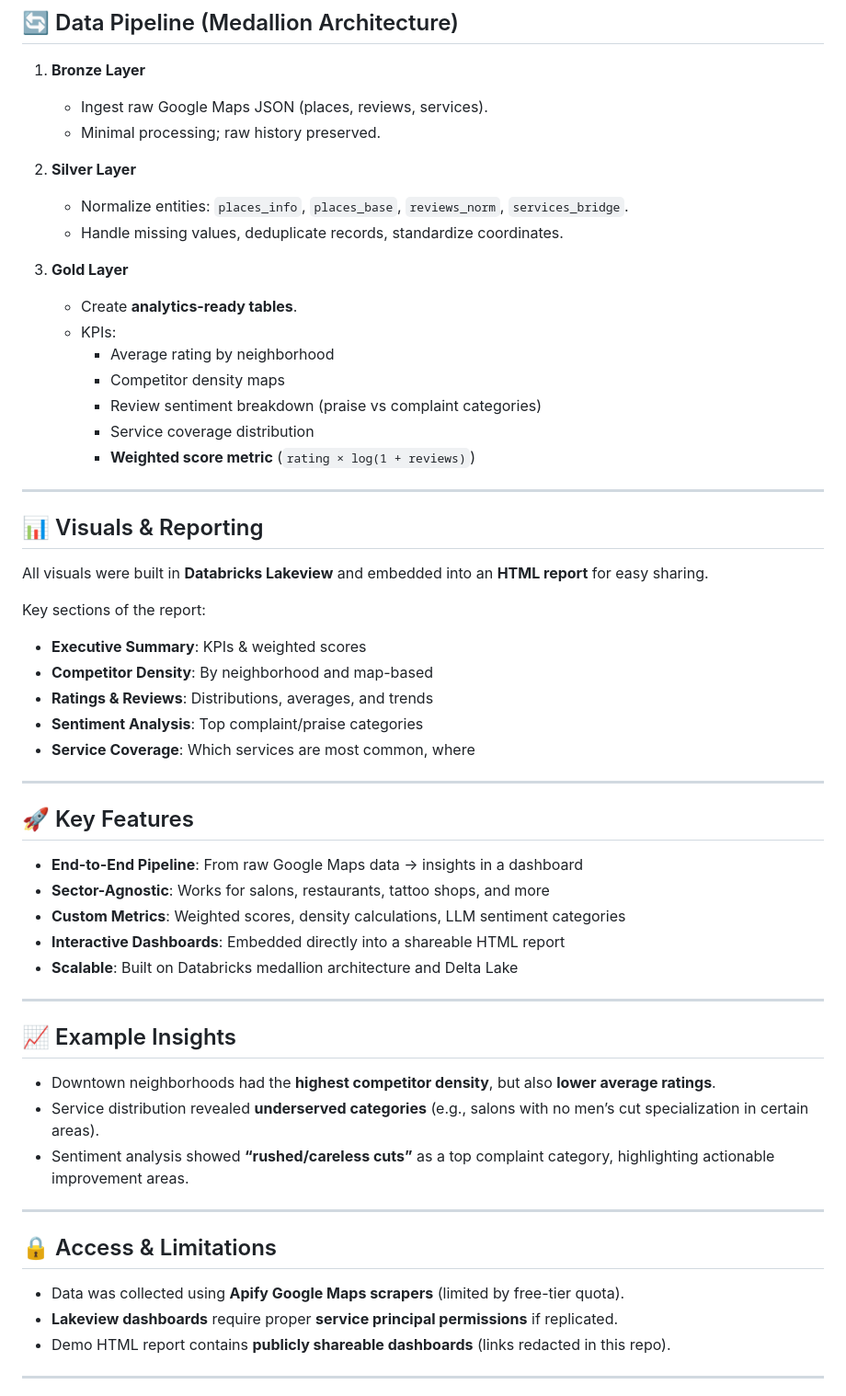
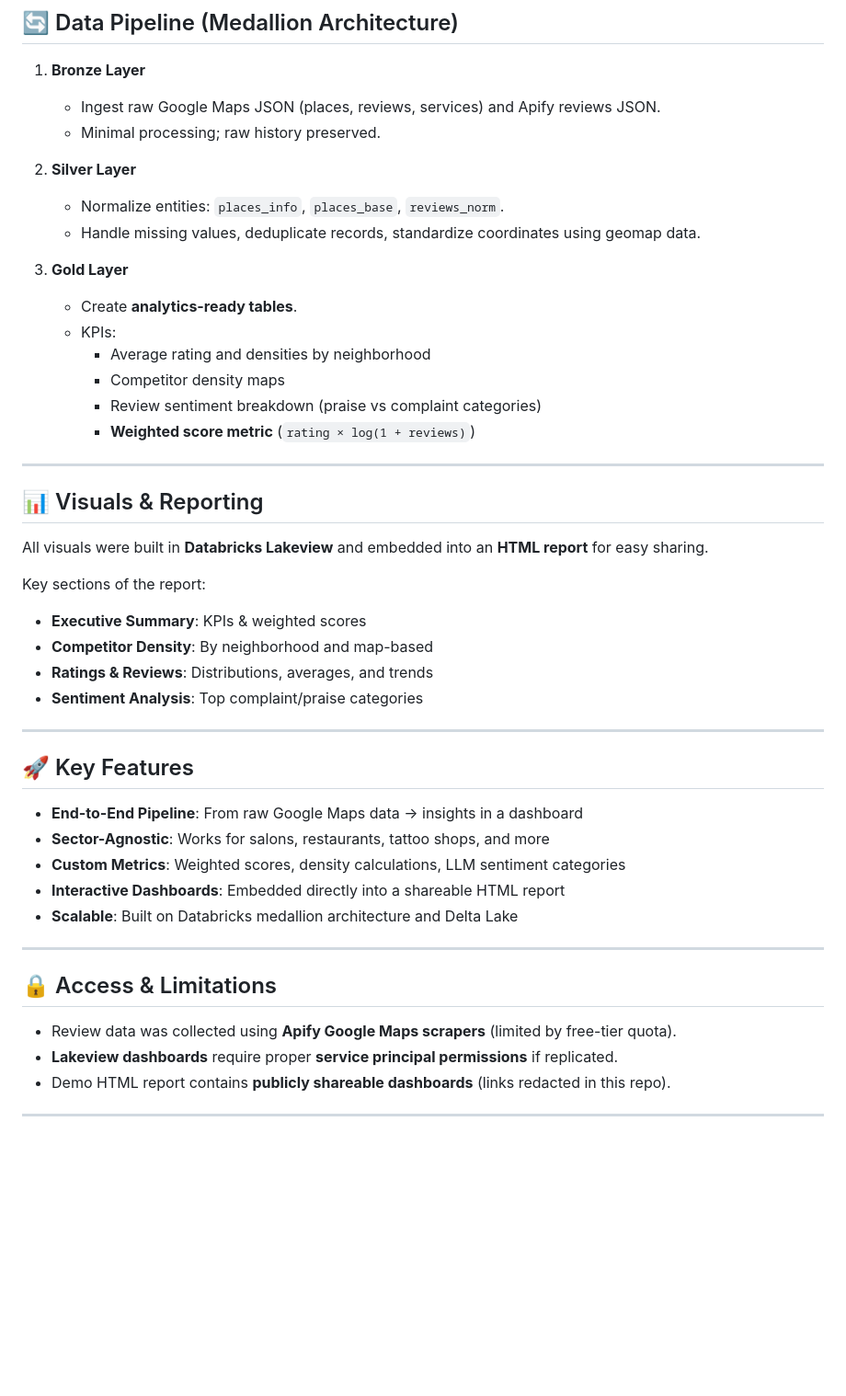
Before and after one commit to canokten/competitor-report-public, a Markdown page: README.md, the part around the change. Shown: that part at 92% size. GitHub-like rendering; blank space fills up the shorter version.

```diff
--- a/README.md
+++ b/README.md
@@ -76,20 +76,19 @@ competitor-analysis/
 ## 🔄 Data Pipeline (Medallion Architecture)
 
 1. **Bronze Layer**
-   - Ingest raw Google Maps JSON (places, reviews, services).
+   - Ingest raw Google Maps JSON (places, reviews, services) and Apify reviews JSON.
    - Minimal processing; raw history preserved.
 
 2. **Silver Layer**
-   - Normalize entities: `places_info`, `places_base`, `reviews_norm`, `services_bridge`.
-   - Handle missing values, deduplicate records, standardize coordinates.
+   - Normalize entities: `places_info`, `places_base`, `reviews_norm`.
+   - Handle missing values, deduplicate records, standardize coordinates using geomap data.
 
 3. **Gold Layer**
    - Create **analytics-ready tables**.
    - KPIs:
-     - Average rating by neighborhood
+     - Average rating and densities by neighborhood
      - Competitor density maps
      - Review sentiment breakdown (praise vs complaint categories)
-     - Service coverage distribution
      - **Weighted score metric** (`rating × log(1 + reviews)`)
 
 ---
@@ -102,7 +101,6 @@ Key sections of the report:
 - **Competitor Density**: By neighborhood and map-based
 - **Ratings & Reviews**: Distributions, averages, and trends
 - **Sentiment Analysis**: Top complaint/praise categories
-- **Service Coverage**: Which services are most common, where
 
 ---
 
@@ -115,15 +113,8 @@ Key sections of the report:
 
 ---
 
-## 📈 Example Insights
-- Downtown neighborhoods had the **highest competitor density**, but also **lower average ratings**.
-- Service distribution revealed **underserved categories** (e.g., salons with no men’s cut specialization in certain areas).
-- Sentiment analysis showed **“rushed/careless cuts”** as a top complaint category, highlighting actionable improvement areas.
-
----
-
 ## 🔒 Access & Limitations
-- Data was collected using **Apify Google Maps scrapers** (limited by free-tier quota).
+- Review data was collected using **Apify Google Maps scrapers** (limited by free-tier quota).
 - **Lakeview dashboards** require proper **service principal permissions** if replicated.
 - Demo HTML report contains **publicly shareable dashboards** (links redacted in this repo).
 
```
